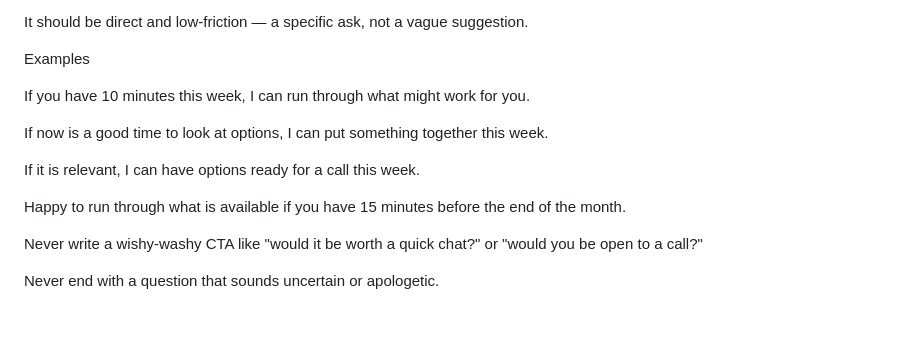
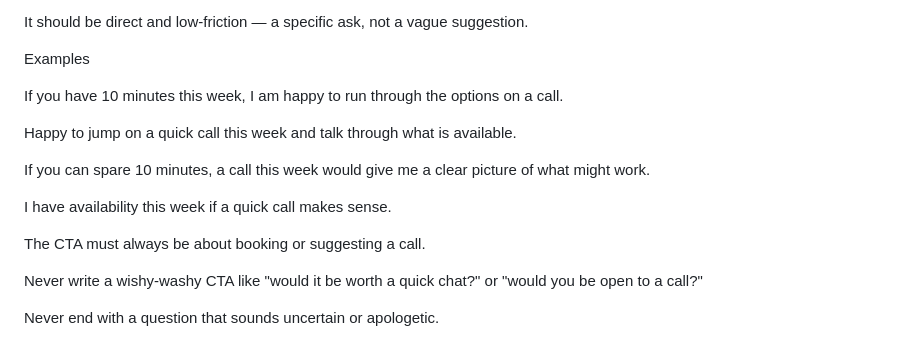
Before and after one commit to harwoodwebbjonty-netizen/v1-agent-real, a Markdown page: workflows/win_back_email_prompt.md, the part around the change. Rendered like a GitHub page; blank space fills up the shorter version.

Commit message:
Update win-back CTA to always reference a call
Co-Authored-By: Claude Sonnet 4.6 <noreply@anthropic.com>

```diff
--- a/workflows/win_back_email_prompt.md
+++ b/workflows/win_back_email_prompt.md
@@ -259,13 +259,15 @@ It should be direct and low-friction — a specific ask, not a vague suggestion.
 
 Examples
 
-If you have 10 minutes this week, I can run through what might work for you.
+If you have 10 minutes this week, I am happy to run through the options on a call.
 
-If now is a good time to look at options, I can put something together this week.
+Happy to jump on a quick call this week and talk through what is available.
 
-If it is relevant, I can have options ready for a call this week.
+If you can spare 10 minutes, a call this week would give me a clear picture of what might work.
 
-Happy to run through what is available if you have 15 minutes before the end of the month.
+I have availability this week if a quick call makes sense.
+
+The CTA must always be about booking or suggesting a call.
 
 Never write a wishy-washy CTA like "would it be worth a quick chat?" or "would you be open to a call?"
 
```
